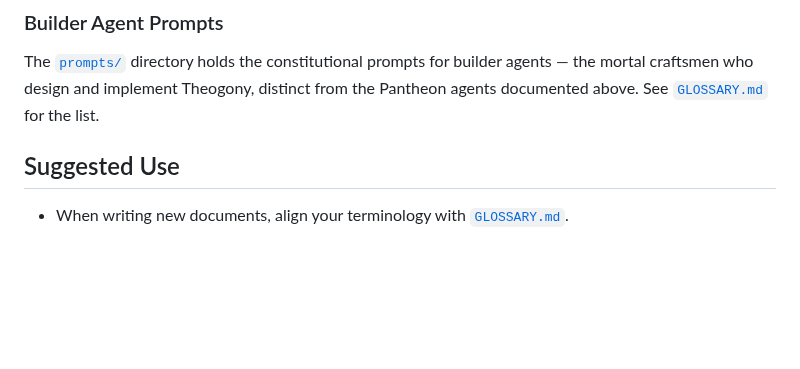
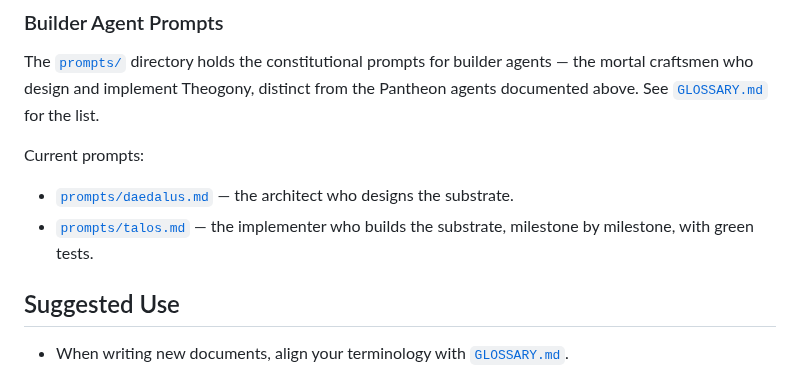
Before and after one commit to theogony-project/theogony, a Markdown page: docs/INDEX.md, the part around the change. Drawn GitHub-style; blank space fills up the shorter version.

```diff
--- a/docs/INDEX.md
+++ b/docs/INDEX.md
@@ -101,6 +101,11 @@ This path is about open problems, future directions, and the original conceptual
 
 The [`prompts/`](../prompts/) directory holds the constitutional prompts for builder agents — the mortal craftsmen who design and implement Theogony, distinct from the Pantheon agents documented above. See [`GLOSSARY.md`](GLOSSARY.md#builder-agents) for the list.
 
+Current prompts:
+
+- [`prompts/daedalus.md`](../prompts/daedalus.md) — the architect who designs the substrate.
+- [`prompts/talos.md`](../prompts/talos.md) — the implementer who builds the substrate, milestone by milestone, with green tests.
+
 ## Suggested Use
 
 - When writing new documents, align your terminology with [`GLOSSARY.md`](GLOSSARY.md).
```
Also changed, not shown: docs/GLOSSARY.md (+3 -0 lines), prompts/talos.md (added, +170 -0 lines).
